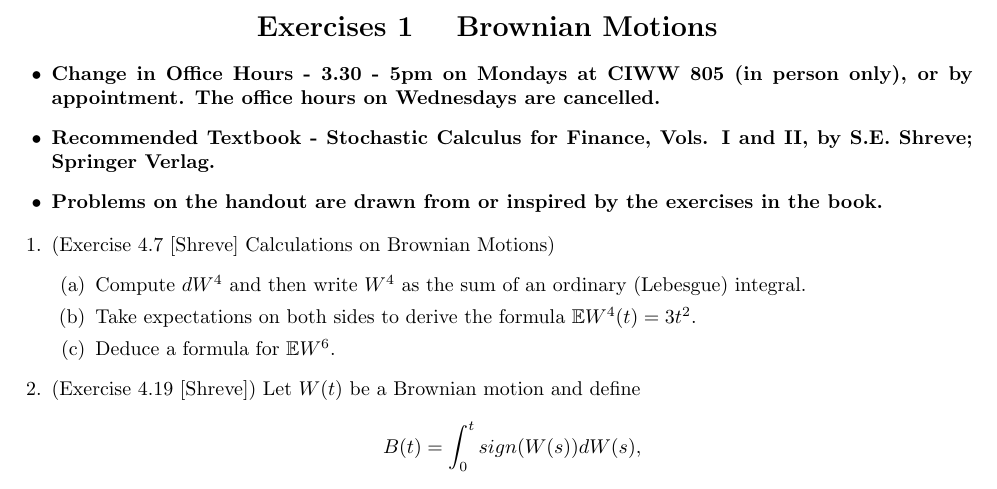
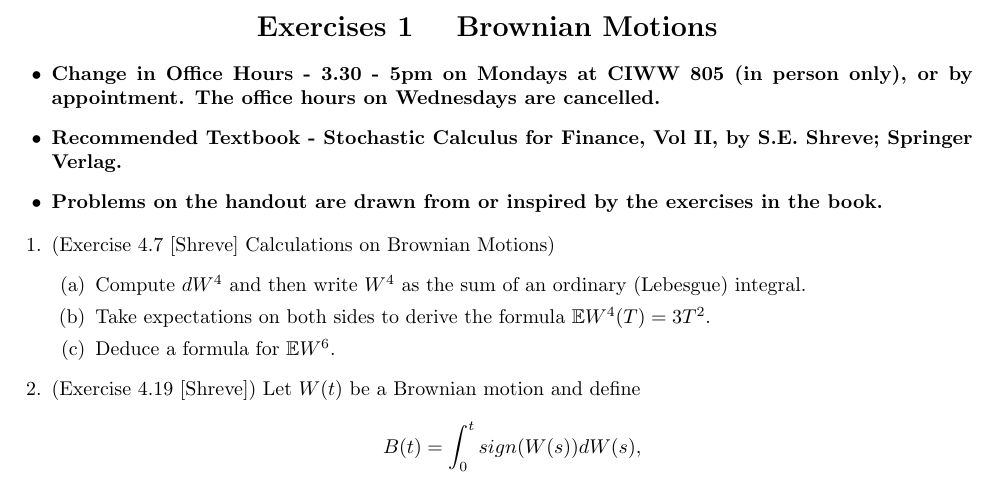
Before and after one commit to zixiao18/MATH250_MathFinance, a LaTeX problem sheet (Exercises_Brownian_Motions.tex): part of page 1 of 2, cut so that both start at the same text. Compiled offline with pdfLaTeX.

Commit message:
typo fixed

```diff
--- a/Exercises_Brownian_Motions.tex
+++ b/Exercises_Brownian_Motions.tex
@@ -71,7 +71,7 @@
 
 \begin{itemize}
 \item {\bf Change in Office Hours - 3.30 - 5pm on Mondays at CIWW 805 (in person only), or by appointment. The office hours on Wednesdays are cancelled.}
-\item {\bf Recommended Textbook - Stochastic Calculus for Finance, Vols. I and II, by S.E. Shreve; Springer Verlag. }
+\item {\bf Recommended Textbook - Stochastic Calculus for Finance, Vol II, by S.E. Shreve; Springer Verlag. }
 \item {\bf Problems on the handout are drawn from or inspired by the exercises in the book.}
 \end{itemize}
 
@@ -79,7 +79,7 @@
 \item (Exercise 4.7 [Shreve] Calculations on Brownian Motions)
 \begin{enumerate}
 \item Compute $dW^4$ and then write $W^4$ as the sum of an ordinary (Lebesgue) integral.
-\item Take expectations on both sides to derive the formula $\mathbb EW^4(t)=3t^2$.
+\item Take expectations on both sides to derive the formula $\mathbb EW^4(T)=3T^2$.
 \item Deduce a formula for $\mathbb EW^6$.
 \end{enumerate}
 \item (Exercise 4.19 [Shreve]) Let $W(t)$ be a Brownian motion and define
```
Also changed, not shown: Exercises_Brownian_Motions.pdf, 1 other file.
